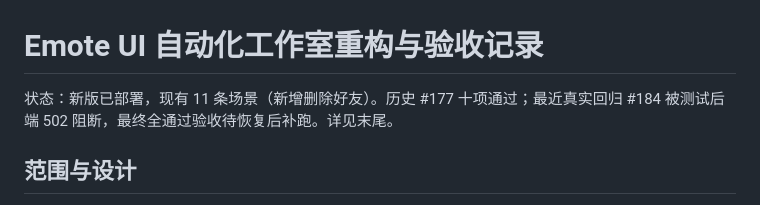
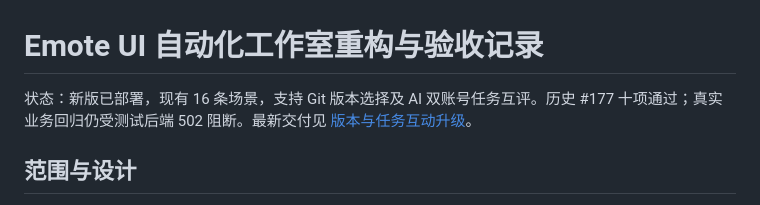
Before and after one commit to ClingMydream/Automation_Platform, a Markdown page: docs/emote-ui-studio-20261103.md, the part around the change. Drawn GitHub-style.

Commit message:
docs: record Git versions, AI mutual comments, and validation boundaries

```diff
--- a/docs/emote-ui-studio-20261103.md
+++ b/docs/emote-ui-studio-20261103.md
@@ -1,6 +1,6 @@
 # Emote UI 自动化工作室重构与验收记录
 
-状态：新版已部署，现有 11 条场景（新增删除好友）。历史 #177 十项通过；最近真实回归 #184 被测试后端 502 阻断，最终全通过验收待恢复后补跑。详见末尾。
+状态：新版已部署，现有 16 条场景，支持 Git 版本选择及 AI 双账号任务互评。历史 #177 十项通过；真实业务回归仍受测试后端 502 阻断。最新交付见 [版本与任务互动升级](emote-ui-versions-task-social-20261103.md)。
 
 ## 范围与设计
 
```
Also changed, not shown: docs/emote-ui-versions-task-social-20261103.md (added, +42 -0 lines).
